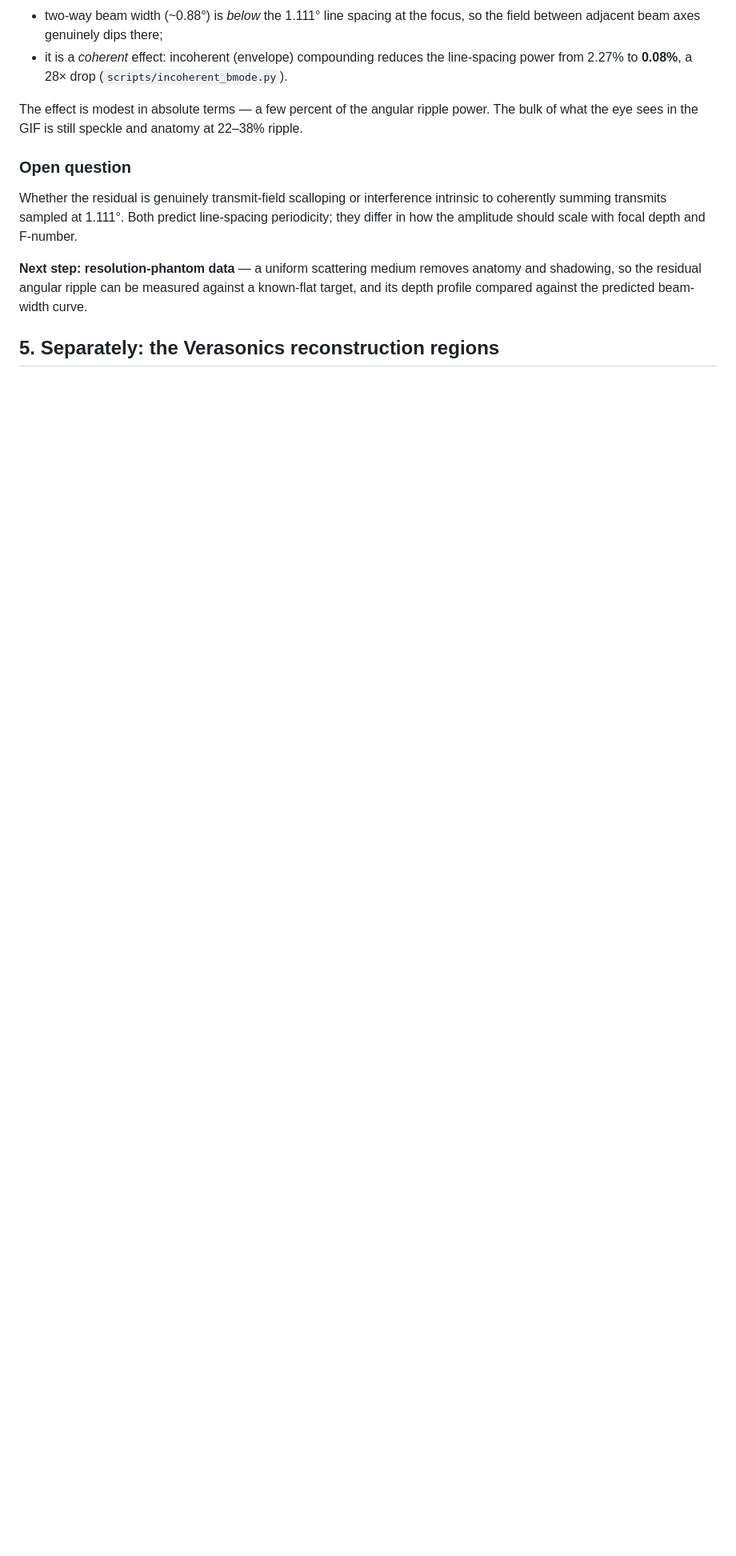
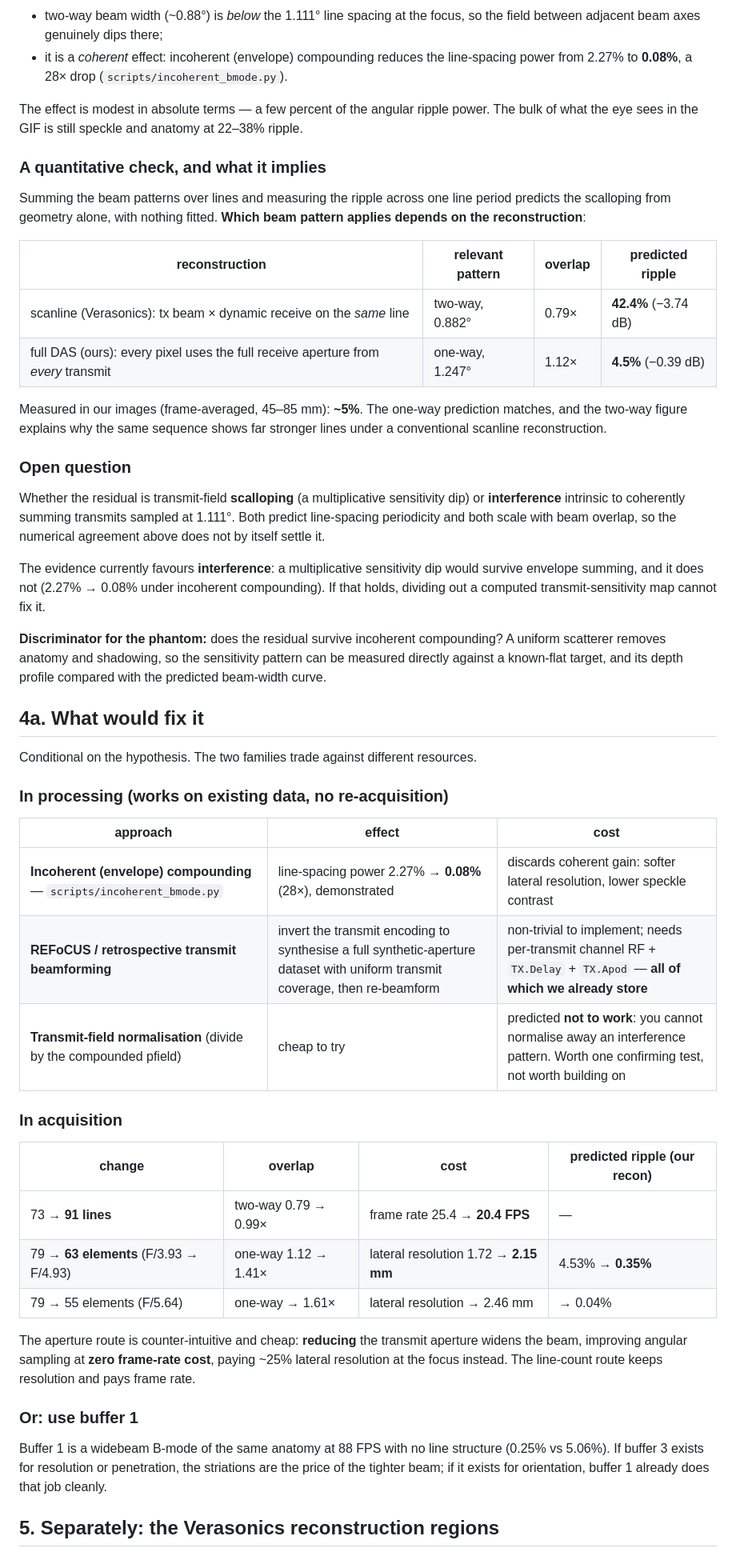
Before and after one commit to lvknippenberg/shearWaveProcessing, a Markdown page: docs/focused_bmode_striations.md, the part around the change. Shown at 80% size. Drawn GitHub-style; blank space fills up the shorter version.

Commit message:
Record the fix options for the buffer-3 striations
Adds the quantitative check and the fix analysis to the investigation doc, so the options are
on record before the resolution-phantom data arrives.

Summing the beam patterns over lines predicts the scalloping from geometry with nothing fitted,
and which pattern applies depends on the reconstruction: two-way (scanline/Verasonics, 0.79x
overlap) predicts 42.4% ripple, one-way (our full DAS, 1.12x) predicts 4.5%. Measured in our
images: ~5%. That matches the one-way figure and explains why the same sequence shows much
stronger lines under a conventional scanline reconstruction.

The open question is sharpened rather than closed. A multiplicative sensitivity dip would
SURVIVE envelope summing; it does not (2.27% -> 0.08%), so the dominant term looks like
interference between transmits rather than field amplitude, and the numerical agreement above
may be partly coincidence since both terms scale with beam overlap. If interference dominates,
dividing out a computed transmit-sensitivity map cannot fix it. The phantom discriminator is
therefore: does the residual survive incoherent compounding?

Fix options recorded. Processing (all workable on existing data): incoherent compounding
(demonstrated 28x, costs coherent gain); REFoCUS retrospective transmit beamforming (the
principled fix - we already store the per-transmit channel RF, TX.Delay and TX.Apod it needs);
transmit-field normalisation (cheap but predicted not to work). Acquisition: 91 lines buys
two-way overlap 0.79 -> 0.99x for 25.4 -> 20.4 FPS, or - counter-intuitively - REDUCING the
transmit aperture to 63 elements widens the beam, taking predicted ripple 4.53% -> 0.35% at
zero frame-rate cost, paying 25% lateral resolution at the focus instead. And buffer 1 already
provides a striation-free widebeam B-mode of the same anatomy at 88 FPS.

Co-Authored-By: Claude Opus 5 <noreply@anthropic.com>

```diff
--- a/docs/focused_bmode_striations.md
+++ b/docs/focused_bmode_striations.md
@@ -91,15 +91,65 @@ This fits every surviving observation:
 The effect is modest in absolute terms — a few percent of the angular ripple power. The bulk of
 what the eye sees in the GIF is still speckle and anatomy at 22–38% ripple.
 
+### A quantitative check, and what it implies
+
+Summing the beam patterns over lines and measuring the ripple across one line period predicts
+the scalloping from geometry alone, with nothing fitted. **Which beam pattern applies depends on
+the reconstruction**:
+
+| reconstruction | relevant pattern | overlap | predicted ripple |
+|---|---|---|---|
+| scanline (Verasonics): tx beam × dynamic receive on the *same* line | two-way, 0.882° | 0.79× | **42.4%** (−3.74 dB) |
+| full DAS (ours): every pixel uses the full receive aperture from *every* transmit | one-way, 1.247° | 1.12× | **4.5%** (−0.39 dB) |
+
+Measured in our images (frame-averaged, 45–85 mm): **~5%**. The one-way prediction matches, and
+the two-way figure explains why the same sequence shows far stronger lines under a conventional
+scanline reconstruction.
+
 ### Open question
 
-Whether the residual is genuinely transmit-field scalloping or interference intrinsic to
-coherently summing transmits sampled at 1.111°. Both predict line-spacing periodicity; they
-differ in how the amplitude should scale with focal depth and F-number.
+Whether the residual is transmit-field **scalloping** (a multiplicative sensitivity dip) or
+**interference** intrinsic to coherently summing transmits sampled at 1.111°. Both predict
+line-spacing periodicity and both scale with beam overlap, so the numerical agreement above does
+not by itself settle it.
 
-**Next step: resolution-phantom data** — a uniform scattering medium removes anatomy and
-shadowing, so the residual angular ripple can be measured against a known-flat target, and its
-depth profile compared against the predicted beam-width curve.
+The evidence currently favours **interference**: a multiplicative sensitivity dip would survive
+envelope summing, and it does not (2.27% → 0.08% under incoherent compounding). If that holds,
+dividing out a computed transmit-sensitivity map cannot fix it.
+
+**Discriminator for the phantom:** does the residual survive incoherent compounding? A uniform
+scatterer removes anatomy and shadowing, so the sensitivity pattern can be measured directly
+against a known-flat target, and its depth profile compared with the predicted beam-width curve.
+
+## 4a. What would fix it
+
+Conditional on the hypothesis. The two families trade against different resources.
+
+### In processing (works on existing data, no re-acquisition)
+
+| approach | effect | cost |
+|---|---|---|
+| **Incoherent (envelope) compounding** — `scripts/incoherent_bmode.py` | line-spacing power 2.27% → **0.08%** (28×), demonstrated | discards coherent gain: softer lateral resolution, lower speckle contrast |
+| **REFoCUS / retrospective transmit beamforming** | invert the transmit encoding to synthesise a full synthetic-aperture dataset with uniform transmit coverage, then re-beamform | non-trivial to implement; needs per-transmit channel RF + `TX.Delay` + `TX.Apod` — **all of which we already store** |
+| **Transmit-field normalisation** (divide by the compounded pfield) | cheap to try | predicted **not to work**: you cannot normalise away an interference pattern. Worth one confirming test, not worth building on |
+
+### In acquisition
+
+| change | overlap | cost | predicted ripple (our recon) |
+|---|---|---|---|
+| 73 → **91 lines** | two-way 0.79 → 0.99× | frame rate 25.4 → **20.4 FPS** | — |
+| 79 → **63 elements** (F/3.93 → F/4.93) | one-way 1.12 → 1.41× | lateral resolution 1.72 → **2.15 mm** | 4.53% → **0.35%** |
+| 79 → 55 elements (F/5.64) | one-way → 1.61× | lateral resolution → 2.46 mm | → 0.04% |
+
+The aperture route is counter-intuitive and cheap: **reducing** the transmit aperture widens the
+beam, improving angular sampling at **zero frame-rate cost**, paying ~25% lateral resolution at
+the focus instead. The line-count route keeps resolution and pays frame rate.
+
+### Or: use buffer 1
+
+Buffer 1 is a widebeam B-mode of the same anatomy at 88 FPS with no line structure (0.25% vs
+5.06%). If buffer 3 exists for resolution or penetration, the striations are the price of the
+tighter beam; if it exists for orientation, buffer 1 already does that job cleanly.
 
 ## 5. Separately: the Verasonics reconstruction regions
 
```
